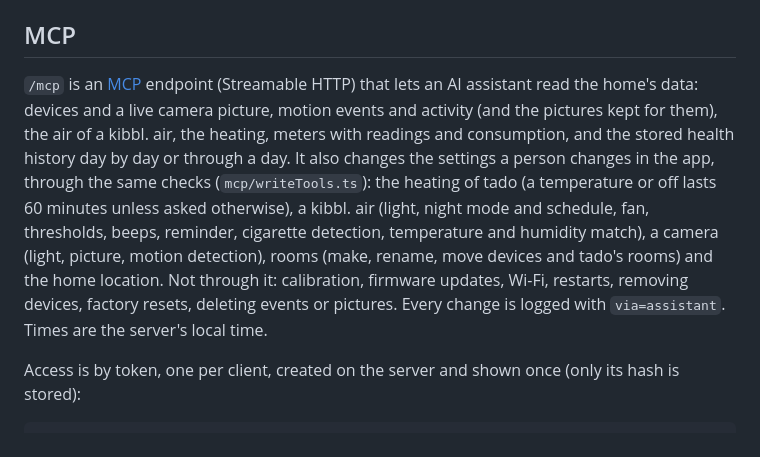
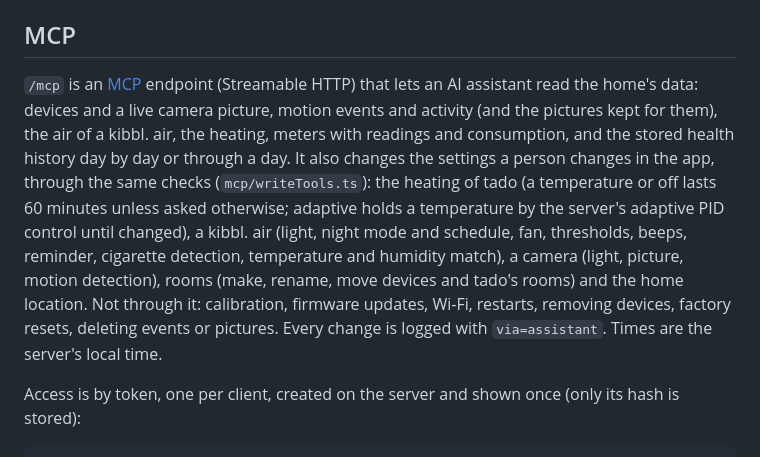
Before and after one commit to huzaifa-e/kibbl, a Markdown page: docs/deployment.md, the part around the change. GitHub-like rendering.

Commit message:
docs: adaptive PID control of tado

```diff
--- a/docs/deployment.md
+++ b/docs/deployment.md
@@ -105,7 +105,7 @@ Every request to Google goes through one queue: `HEALTH_CONCURRENCY` (4 by defau
 
 ## MCP
 
-`/mcp` is an [MCP](https://modelcontextprotocol.io) endpoint (Streamable HTTP) that lets an AI assistant read the home's data: devices and a live camera picture, motion events and activity (and the pictures kept for them), the air of a kibbl. air, the heating, meters with readings and consumption, and the stored health history day by day or through a day. It also changes the settings a person changes in the app, through the same checks (`mcp/writeTools.ts`): the heating of tado (a temperature or off lasts 60 minutes unless asked otherwise), a kibbl. air (light, night mode and schedule, fan, thresholds, beeps, reminder, cigarette detection, temperature and humidity match), a camera (light, picture, motion detection), rooms (make, rename, move devices and tado's rooms) and the home location. Not through it: calibration, firmware updates, Wi-Fi, restarts, removing devices, factory resets, deleting events or pictures. Every change is logged with `via=assistant`. Times are the server's local time.
+`/mcp` is an [MCP](https://modelcontextprotocol.io) endpoint (Streamable HTTP) that lets an AI assistant read the home's data: devices and a live camera picture, motion events and activity (and the pictures kept for them), the air of a kibbl. air, the heating, meters with readings and consumption, and the stored health history day by day or through a day. It also changes the settings a person changes in the app, through the same checks (`mcp/writeTools.ts`): the heating of tado (a temperature or off lasts 60 minutes unless asked otherwise; adaptive holds a temperature by the server's adaptive PID control until changed), a kibbl. air (light, night mode and schedule, fan, thresholds, beeps, reminder, cigarette detection, temperature and humidity match), a camera (light, picture, motion detection), rooms (make, rename, move devices and tado's rooms) and the home location. Not through it: calibration, firmware updates, Wi-Fi, restarts, removing devices, factory resets, deleting events or pictures. Every change is logged with `via=assistant`. Times are the server's local time.
 
 Access is by token, one per client, created on the server and shown once (only its hash is stored):
 
```
Also changed, not shown: docs/architecture.md (+1 -1 lines).
